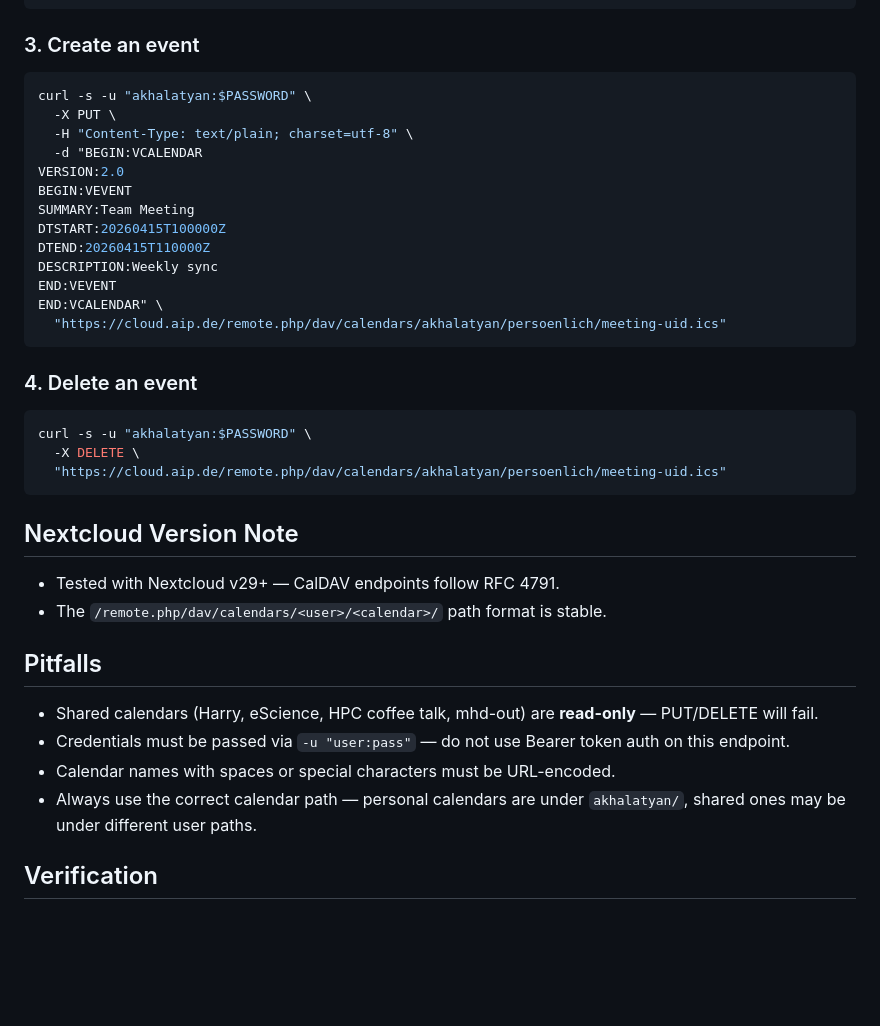
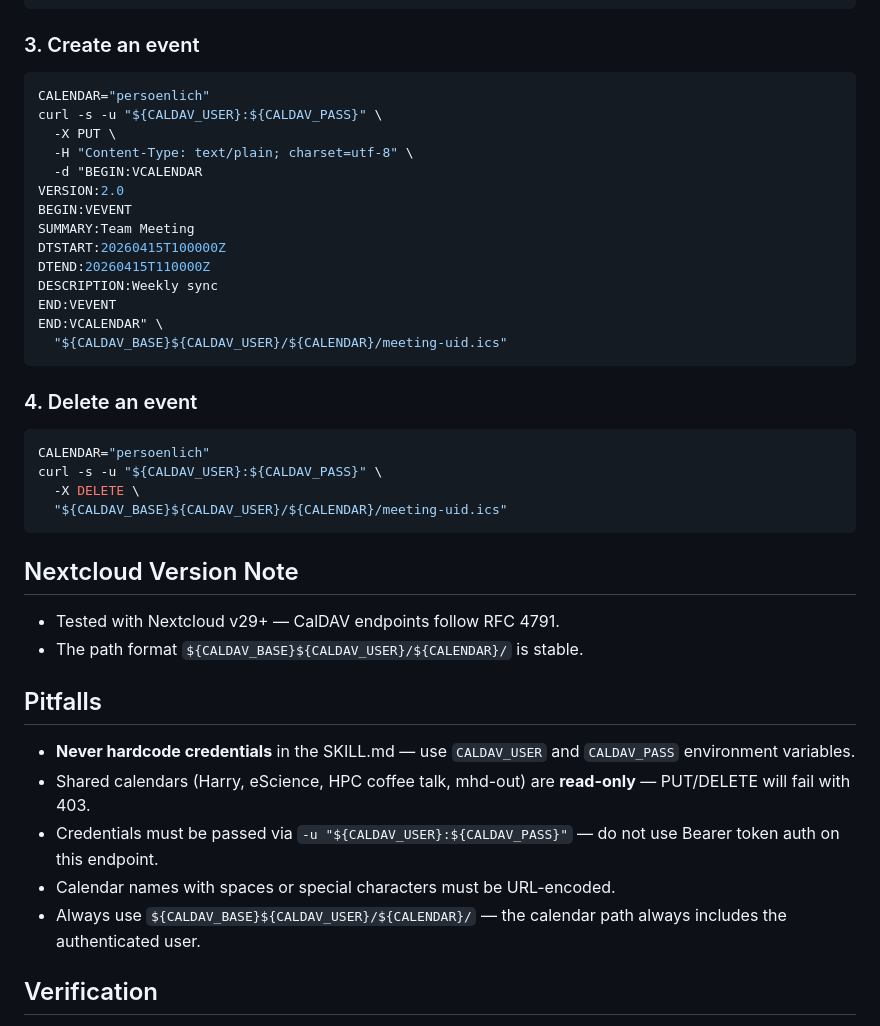
Before and after one commit to arm2arm/AstroAgentAssistant, a Markdown page: productivity/nextcloud-caldav/SKILL.md, the part around one of its changes. Drawn GitHub-style; blank space fills up the shorter version.

````diff
--- a/productivity/nextcloud-caldav/SKILL.md
+++ b/productivity/nextcloud-caldav/SKILL.md
@@ -62,7 +75,8 @@ curl -s -u "akhalatyan:$PASSWORD" \
 
 ### 3. Create an event
 ```bash
-curl -s -u "akhalatyan:$PASSWORD" \
+CALENDAR="persoenlich"
+curl -s -u "${CALDAV_USER}:${CALDAV_PASS}" \
   -X PUT \
   -H "Content-Type: text/plain; charset=utf-8" \
   -d "BEGIN:VCALENDAR
@@ -74,25 +88,27 @@ DTEND:20260415T110000Z
 DESCRIPTION:Weekly sync
 END:VEVENT
 END:VCALENDAR" \
-  "https://cloud.aip.de/remote.php/dav/calendars/akhalatyan/persoenlich/meeting-uid.ics"
+  "${CALDAV_BASE}${CALDAV_USER}/${CALENDAR}/meeting-uid.ics"
 ```
 
 ### 4. Delete an event
 ```bash
-curl -s -u "akhalatyan:$PASSWORD" \
+CALENDAR="persoenlich"
+curl -s -u "${CALDAV_USER}:${CALDAV_PASS}" \
   -X DELETE \
-  "https://cloud.aip.de/remote.php/dav/calendars/akhalatyan/persoenlich/meeting-uid.ics"
+  "${CALDAV_BASE}${CALDAV_USER}/${CALENDAR}/meeting-uid.ics"
 ```
 
 ## Nextcloud Version Note
 - Tested with Nextcloud v29+ — CalDAV endpoints follow RFC 4791.
-- The `/remote.php/dav/calendars/<user>/<calendar>/` path format is stable.
+- The path format `${CALDAV_BASE}${CALDAV_USER}/${CALENDAR}/` is stable.
 
 ## Pitfalls
-- Shared calendars (Harry, eScience, HPC coffee talk, mhd-out) are **read-only** — PUT/DELETE will fail.
-- Credentials must be passed via `-u "user:pass"` — do not use Bearer token auth on this endpoint.
+- **Never hardcode credentials** in the SKILL.md — use `CALDAV_USER` and `CALDAV_PASS` environment variables.
+- Shared calendars (Harry, eScience, HPC coffee talk, mhd-out) are **read-only** — PUT/DELETE will fail with 403.
+- Credentials must be passed via `-u "${CALDAV_USER}:${CALDAV_PASS}"` — do not use Bearer token auth on this endpoint.
 - Calendar names with spaces or special characters must be URL-encoded.
-- Always use the correct calendar path — personal calendars are under `akhalatyan/`, shared ones may be under different user paths.
+- Always use `${CALDAV_BASE}${CALDAV_USER}/${CALENDAR}/` — the calendar path always includes the authenticated user.
 
 ## Verification
 - PROPFIND returns calendar list with non-empty response.
````
Also changed, not shown: other parts of productivity/nextcloud-caldav/SKILL.md (+25 -12 lines).
